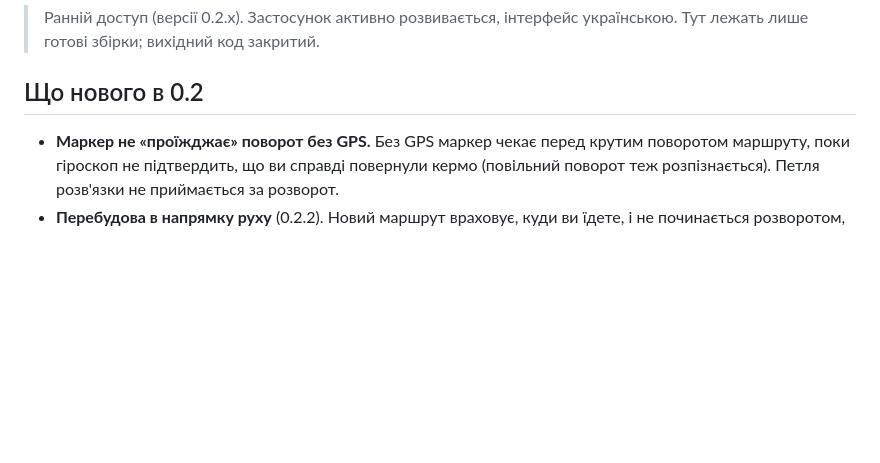
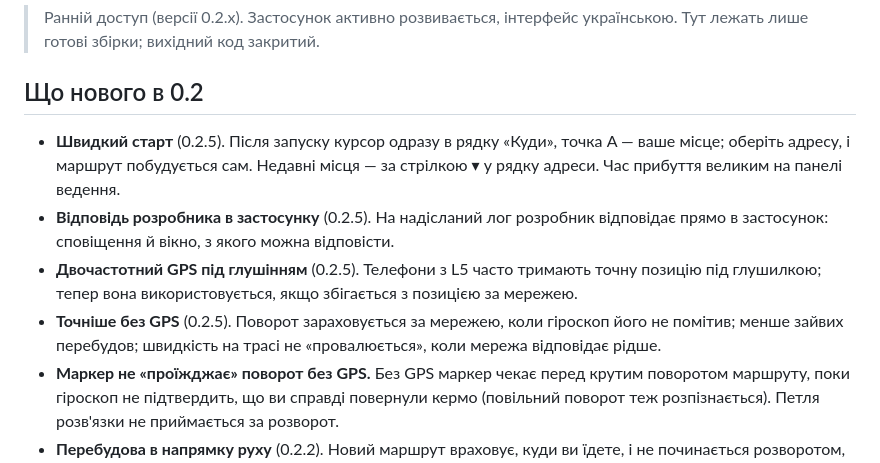
Before and after one commit to chatmag/blinddriver-releases, a Markdown page: README.md, the part around the change. Drawn GitHub-style; blank space fills up the shorter version.

Commit message:
README: що нового в 0.2.5

```diff
--- a/README.md
+++ b/README.md
@@ -8,6 +8,10 @@
 
 ## Що нового в 0.2
 
+- **Швидкий старт** (0.2.5). Після запуску курсор одразу в рядку «Куди», точка A — ваше місце; оберіть адресу, і маршрут побудується сам. Недавні місця — за стрілкою ▾ у рядку адреси. Час прибуття великим на панелі ведення.
+- **Відповідь розробника в застосунку** (0.2.5). На надісланий лог розробник відповідає прямо в застосунок: сповіщення й вікно, з якого можна відповісти.
+- **Двочастотний GPS під глушінням** (0.2.5). Телефони з L5 часто тримають точну позицію під глушилкою; тепер вона використовується, якщо збігається з позицією за мережею.
+- **Точніше без GPS** (0.2.5). Поворот зараховується за мережею, коли гіроскоп його не помітив; менше зайвих перебудов; швидкість на трасі не «провалюється», коли мережа відповідає рідше.
 - **Маркер не «проїжджає» поворот без GPS.** Без GPS маркер чекає перед крутим поворотом маршруту, поки гіроскоп не підтвердить, що ви справді повернули кермо (повільний поворот теж розпізнається). Петля розв'язки не приймається за розворот.
 - **Перебудова в напрямку руху** (0.2.2). Новий маршрут враховує, куди ви їдете, і не починається розворотом, якщо є дорога вперед. Схід з маршруту при GPS розпізнається на 5–10 с раніше, за курсом руху.
 - **Стрілка не розвертається сама** (0.2.2). Коли ви їдете не туди, куди веде маршрут, стрілка показує ваш справжній курс за GPS, а під час сходу маркер стоїть там, де ви є.
```
